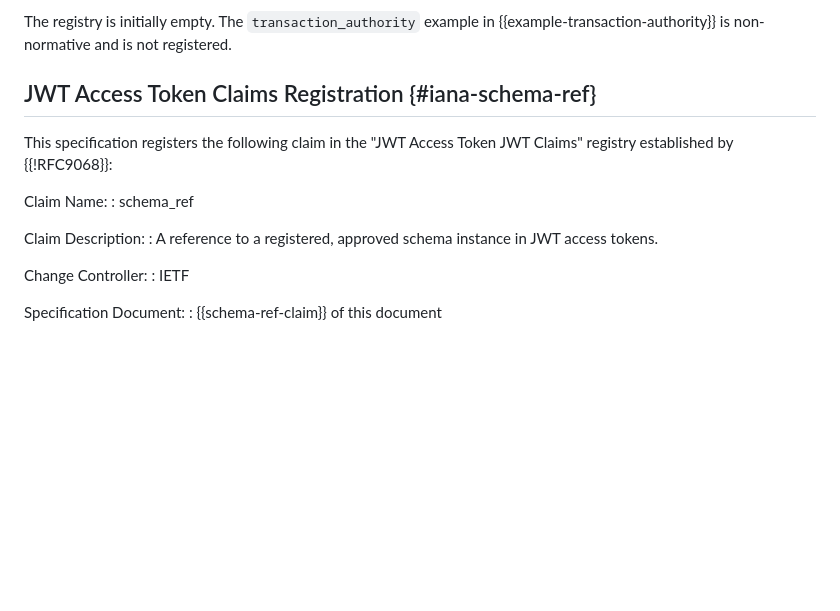
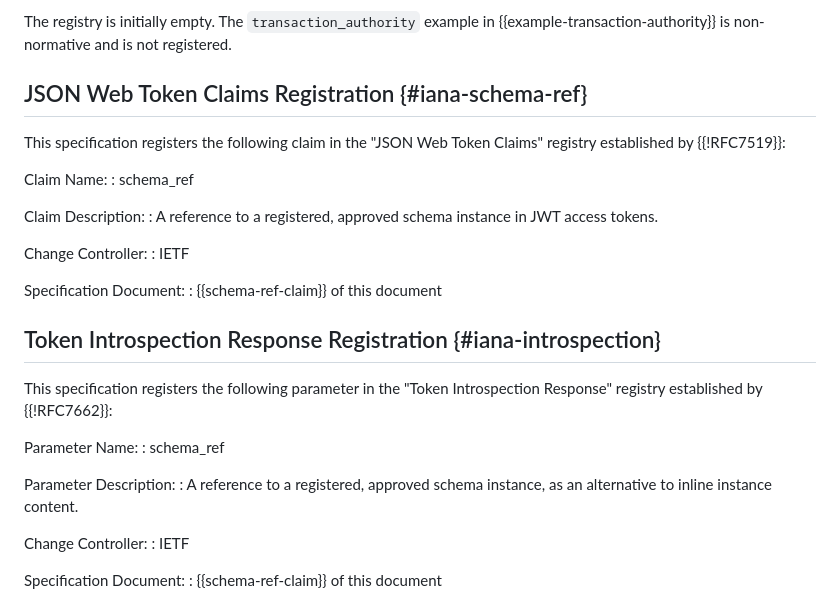
Before and after one commit to maxpassion/oauth-authorization-schemas, a Markdown page: draft-liu-oauth-authorization-schemas.md, the part around the change. Rendered like a GitHub page; blank space fills up the shorter version.

Commit message:
Fix schema_ref claim registration; add Token Introspection Response registration

```diff
--- a/draft-liu-oauth-authorization-schemas.md
+++ b/draft-liu-oauth-authorization-schemas.md
@@ -1473,10 +1473,10 @@ The registry is initially empty. The `transaction_authority` example
 in {{example-transaction-authority}} is non-normative and is not
 registered.
 
-## JWT Access Token Claims Registration {#iana-schema-ref}
-
-This specification registers the following claim in the "JWT Access
-Token JWT Claims" registry established by {{!RFC9068}}:
+## JSON Web Token Claims Registration {#iana-schema-ref}
+
+This specification registers the following claim in the "JSON Web
+Token Claims" registry established by {{!RFC7519}}:
 
 Claim Name:
 : schema_ref
@@ -1484,6 +1484,24 @@ Claim Name:
 Claim Description:
 : A reference to a registered, approved schema instance in JWT
   access tokens.
+
+Change Controller:
+: IETF
+
+Specification Document:
+: {{schema-ref-claim}} of this document
+
+## Token Introspection Response Registration {#iana-introspection}
+
+This specification registers the following parameter in the "Token
+Introspection Response" registry established by {{!RFC7662}}:
+
+Parameter Name:
+: schema_ref
+
+Parameter Description:
+: A reference to a registered, approved schema instance, as an
+  alternative to inline instance content.
 
 Change Controller:
 : IETF
```
